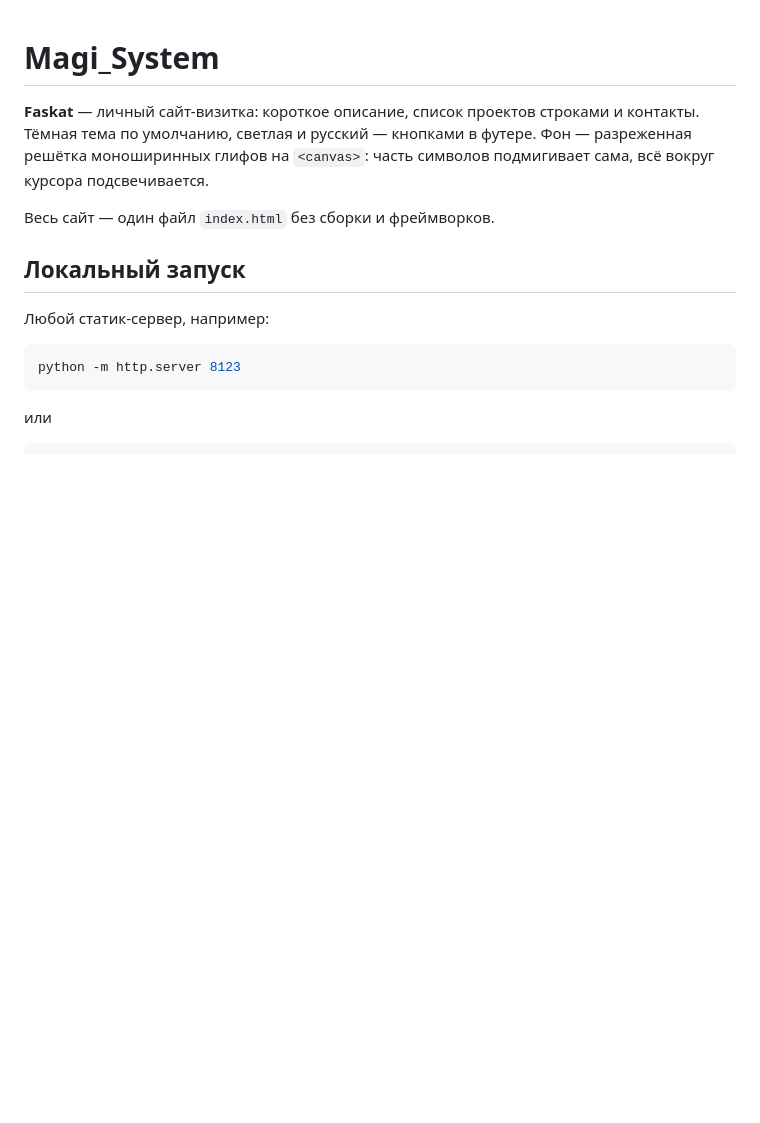
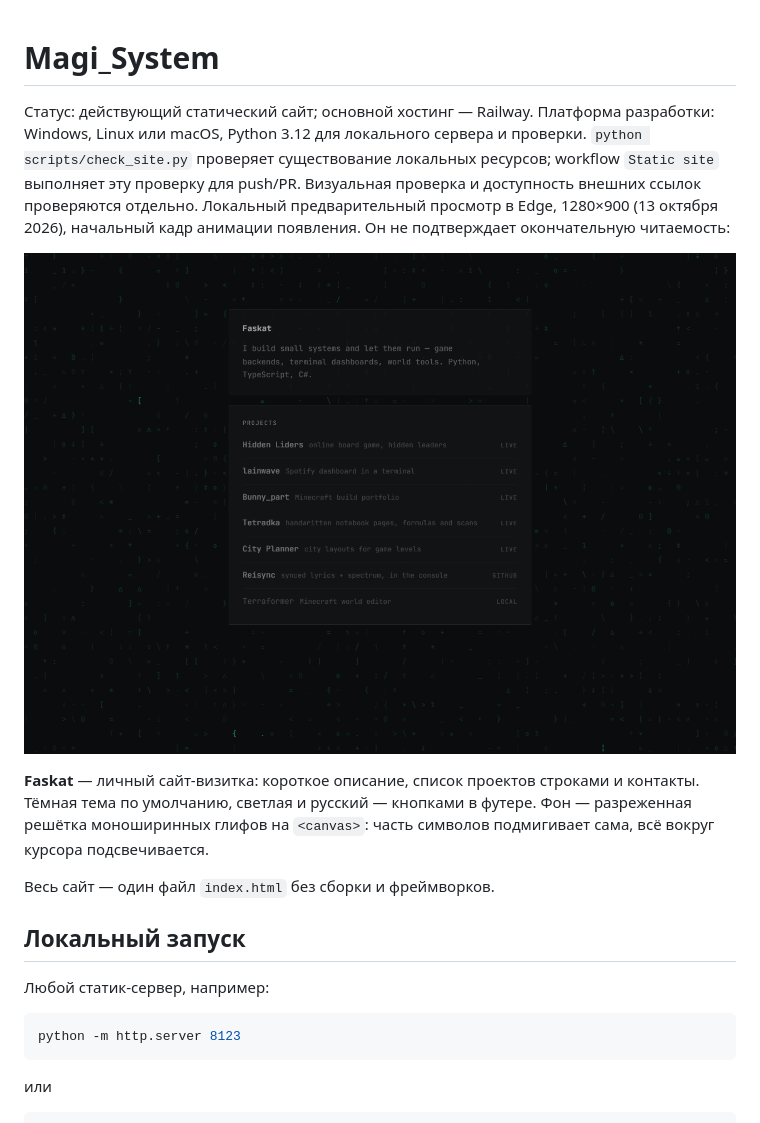
Before and after one commit to Faskat/Magi_System, a Markdown page: README.md, the part around the change. Drawn GitHub-style; pictures changed too: preview.png (added); blank space fills up the shorter version.

```diff
--- a/README.md
+++ b/README.md
@@ -1,4 +1,14 @@
 # Magi_System
+
+Статус: действующий статический сайт; основной хостинг — Railway.
+Платформа разработки: Windows, Linux или macOS, Python 3.12 для локального
+сервера и проверки. `python scripts/check_site.py` проверяет существование
+локальных ресурсов; workflow `Static site` выполняет эту проверку для push/PR.
+Визуальная проверка и доступность внешних ссылок проверяются отдельно.
+Локальный предварительный просмотр в Edge, 1280×900 (13 октября 2026),
+начальный кадр анимации появления. Он не подтверждает окончательную читаемость:
+
+![Страница Faskat](preview.png)
 
 **Faskat** — личный сайт-визитка: короткое описание, список проектов строками
 и контакты. Тёмная тема по умолчанию, светлая и русский — кнопками в футере.
```
Also changed, not shown: 4 other files.
